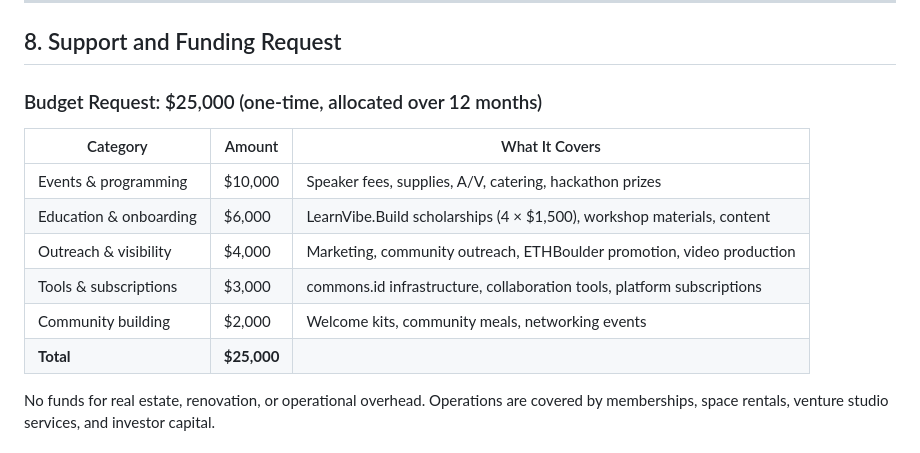
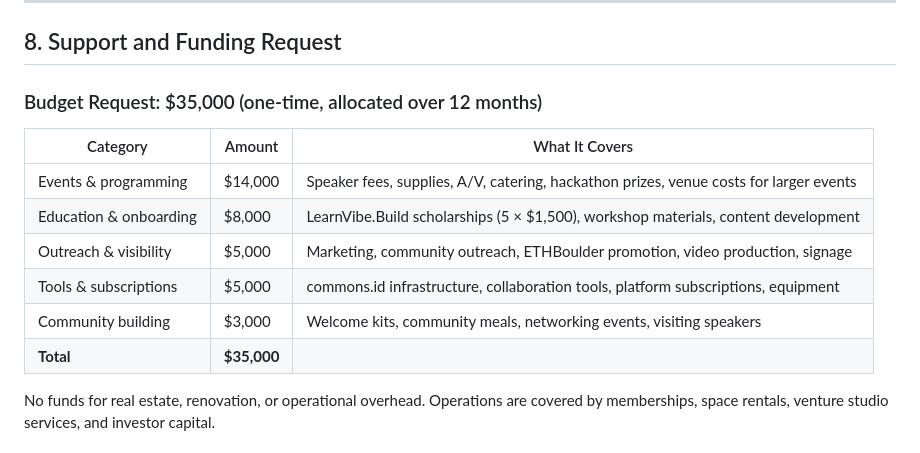
Before and after one commit to nou-techne/nou-techne, a Markdown page: applications/ethereum-community-hub-grant-application.md, the part around the change. Drawn GitHub-style.

Commit message:
Revise budget request to $35K

```diff
--- a/applications/ethereum-community-hub-grant-application.md
+++ b/applications/ethereum-community-hub-grant-application.md
@@ -216,16 +216,16 @@ The second floor adds co-working capacity with VIP desks ($500/mo) and hot desks
 
 ## 8. Support and Funding Request
 
-### Budget Request: $25,000 (one-time, allocated over 12 months)
+### Budget Request: $35,000 (one-time, allocated over 12 months)
 
 | Category | Amount | What It Covers |
 |----------|--------|----------------|
-| Events & programming | $10,000 | Speaker fees, supplies, A/V, catering, hackathon prizes |
-| Education & onboarding | $6,000 | LearnVibe.Build scholarships (4 × $1,500), workshop materials, content |
-| Outreach & visibility | $4,000 | Marketing, community outreach, ETHBoulder promotion, video production |
-| Tools & subscriptions | $3,000 | commons.id infrastructure, collaboration tools, platform subscriptions |
-| Community building | $2,000 | Welcome kits, community meals, networking events |
-| **Total** | **$25,000** | |
+| Events & programming | $14,000 | Speaker fees, supplies, A/V, catering, hackathon prizes, venue costs for larger events |
+| Education & onboarding | $8,000 | LearnVibe.Build scholarships (5 × $1,500), workshop materials, content development |
+| Outreach & visibility | $5,000 | Marketing, community outreach, ETHBoulder promotion, video production, signage |
+| Tools & subscriptions | $5,000 | commons.id infrastructure, collaboration tools, platform subscriptions, equipment |
+| Community building | $3,000 | Welcome kits, community meals, networking events, visiting speakers |
+| **Total** | **$35,000** | |
 
 No funds for real estate, renovation, or operational overhead. Operations are covered by memberships, space rentals, venture studio services, and investor capital.
 
```
